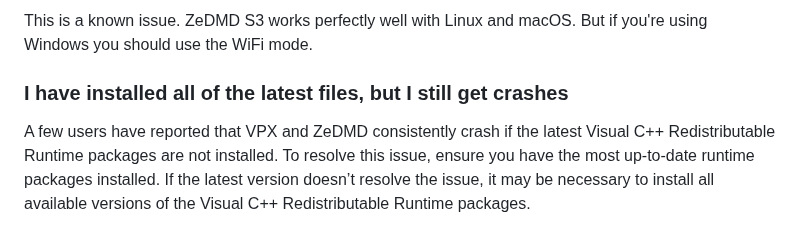
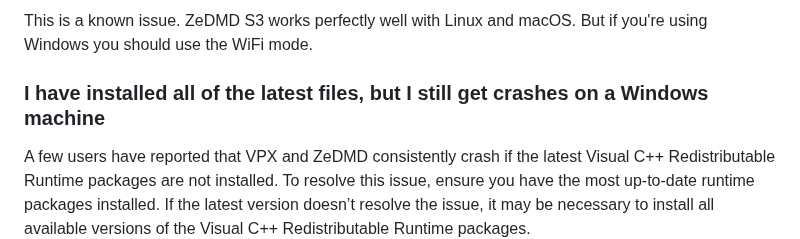
Before and after one commit to PPUC/ZeDMD, a Markdown page: README.md, the part around the change. Rendered like a GitHub page.

Commit message:
Update README.md
added windows machine

```diff
--- a/README.md
+++ b/README.md
@@ -137,7 +137,7 @@ Yes, you can, as long as you respect the legal notices above. You could also do
 
 This is a known issue. ZeDMD S3 works perfectly well with Linux and macOS. But if you're using Windows you should use the WiFi mode.
 
-### I have installed all of the latest files, but I still get crashes
+### I have installed all of the latest files, but I still get crashes on a Windows machine
 A few users have reported that VPX and ZeDMD consistently crash if the latest Visual C++ Redistributable Runtime packages are not installed. To resolve this issue, ensure you have the most up-to-date runtime packages installed. If the latest version doesn’t resolve the issue, it may be necessary to install all available versions of the Visual C++ Redistributable Runtime packages.
 
 ### ZeDMD S3 crashed, how can I help fixing the issue
```
